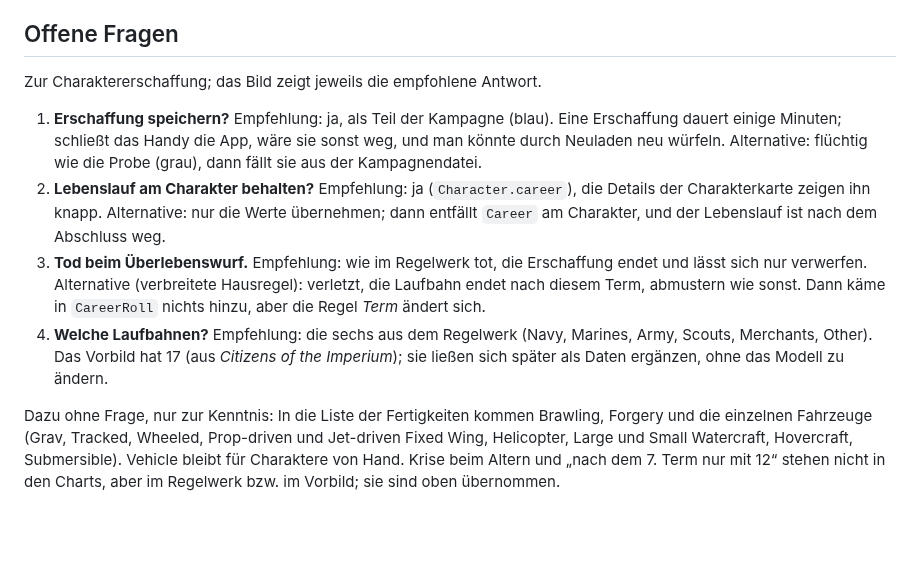
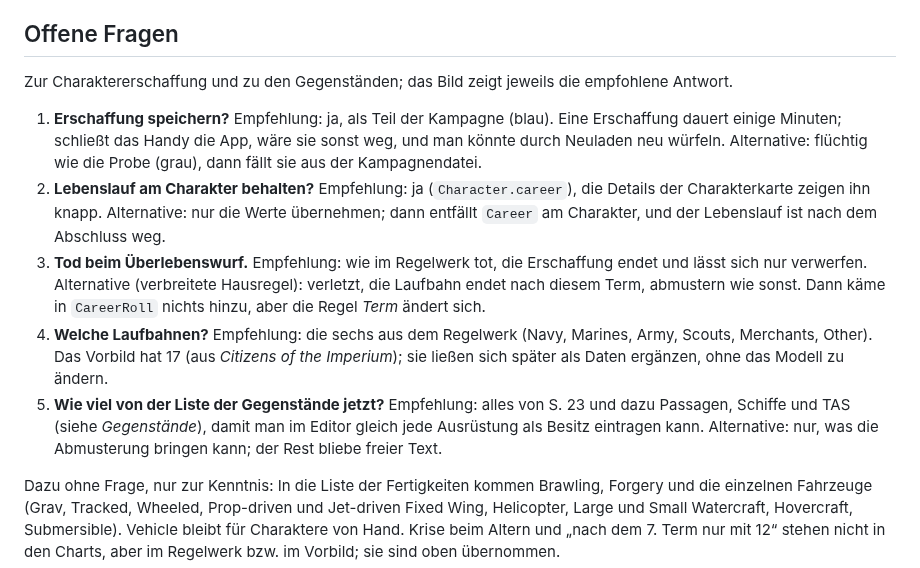
Before and after one commit to scuzzar/SRE, a Markdown page: docs/domain-model.md, the part around one of its changes. Rendered like a GitHub page; blank space fills up the shorter version.

```diff
--- a/docs/domain-model.md
+++ b/docs/domain-model.md
@@ -311,7 +325,7 @@ Vacc Suit, Jack-of-all-Trades, …), Terms, Cr.
 
 ## Offene Fragen
 
-Zur Charaktererschaffung; das Bild zeigt jeweils die empfohlene Antwort.
+Zur Charaktererschaffung und zu den Gegenständen; das Bild zeigt jeweils die empfohlene Antwort.
 
 1. **Erschaffung speichern?** Empfehlung: ja, als Teil der Kampagne (blau). Eine Erschaffung dauert
    einige Minuten; schließt das Handy die App, wäre sie sonst weg, und man könnte durch Neuladen neu
@@ -325,6 +339,9 @@ Zur Charaktererschaffung; das Bild zeigt jeweils die empfohlene Antwort.
 4. **Welche Laufbahnen?** Empfehlung: die sechs aus dem Regelwerk (Navy, Marines, Army, Scouts,
    Merchants, Other). Das Vorbild hat 17 (aus *Citizens of the Imperium*); sie ließen sich später als
    Daten ergänzen, ohne das Modell zu ändern.
+5. **Wie viel von der Liste der Gegenstände jetzt?** Empfehlung: alles von S. 23 und dazu Passagen,
+   Schiffe und TAS (siehe *Gegenstände*), damit man im Editor gleich jede Ausrüstung als Besitz
+   eintragen kann. Alternative: nur, was die Abmusterung bringen kann; der Rest bliebe freier Text.
 
 Dazu ohne Frage, nur zur Kenntnis: In die Liste der Fertigkeiten kommen Brawling, Forgery und die
 einzelnen Fahrzeuge (Grav, Tracked, Wheeled, Prop-driven und Jet-driven Fixed Wing, Helicopter, Large
```
Also changed, not shown: other parts of docs/domain-model.md (+21 -7 lines), docs/domain-model.png, 1 other file.
